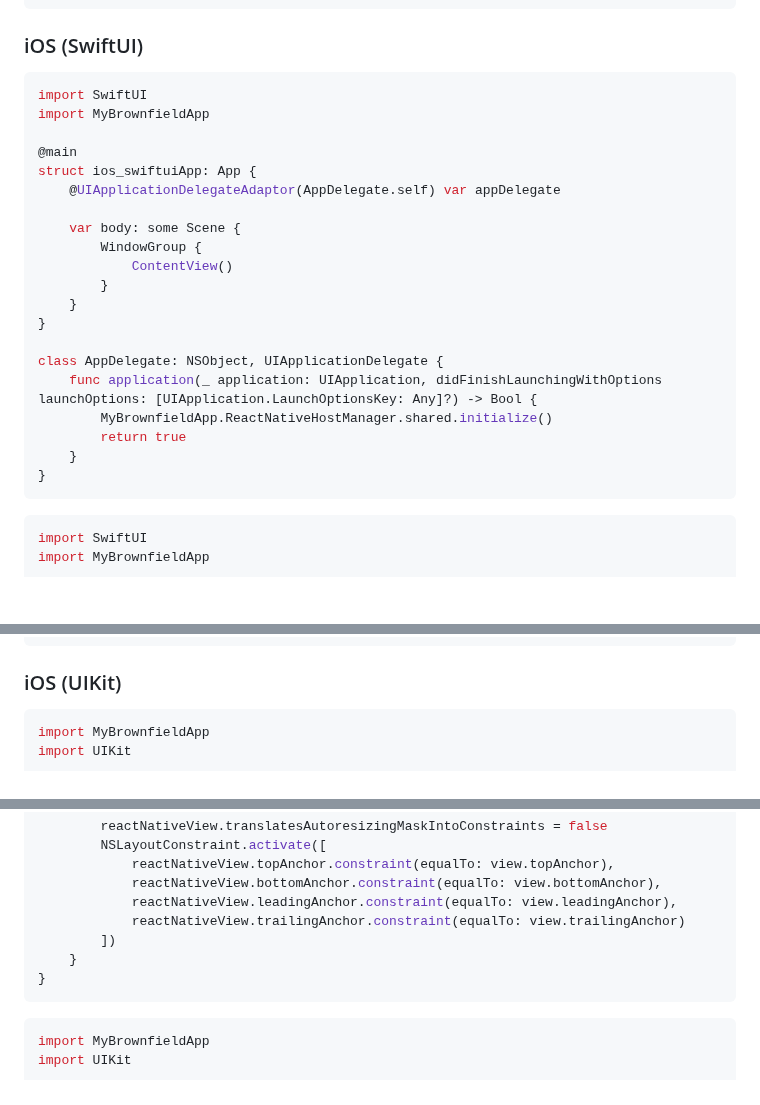
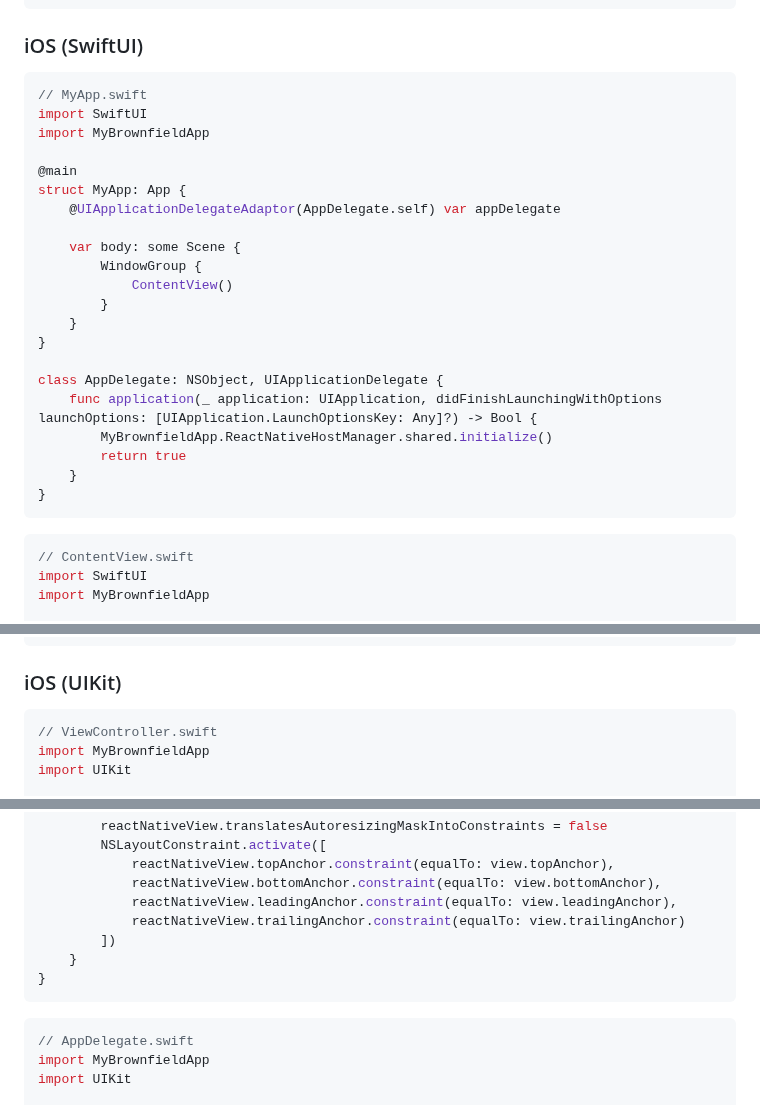
Before and after one commit to software-mansion-labs/expo-brownfield-target, a Markdown page: README.md, 3 parts joined by grey strips. Drawn GitHub-style; blank space fills up the shorter version.

Commit message:
docs: update README.md

````diff
--- a/README.md
+++ b/README.md
@@ -184,11 +184,12 @@ class MainActivity : AppCompatActivity(), DefaultHardwareBackBtnHandler {
 ### iOS (SwiftUI)
 
 ```swift
+// MyApp.swift
 import SwiftUI
 import MyBrownfieldApp
 
 @main
-struct ios_swiftuiApp: App {
+struct MyApp: App {
     @UIApplicationDelegateAdaptor(AppDelegate.self) var appDelegate
 
     var body: some Scene {
@@ -207,6 +208,7 @@ class AppDelegate: NSObject, UIApplicationDelegate {
 ```
 
 ```swift
+// ContentView.swift
 import SwiftUI
 import MyBrownfieldApp
 
@@ -226,6 +228,7 @@ struct ContentView: View {
 ### iOS (UIKit)
 
 ```swift
+// ViewController.swift
 import MyBrownfieldApp
 import UIKit
 
@@ -256,6 +259,7 @@ class ViewController: UIViewController {
 ```
 
 ```swift
+// AppDelegate.swift
 import MyBrownfieldApp
 import UIKit
 
````
